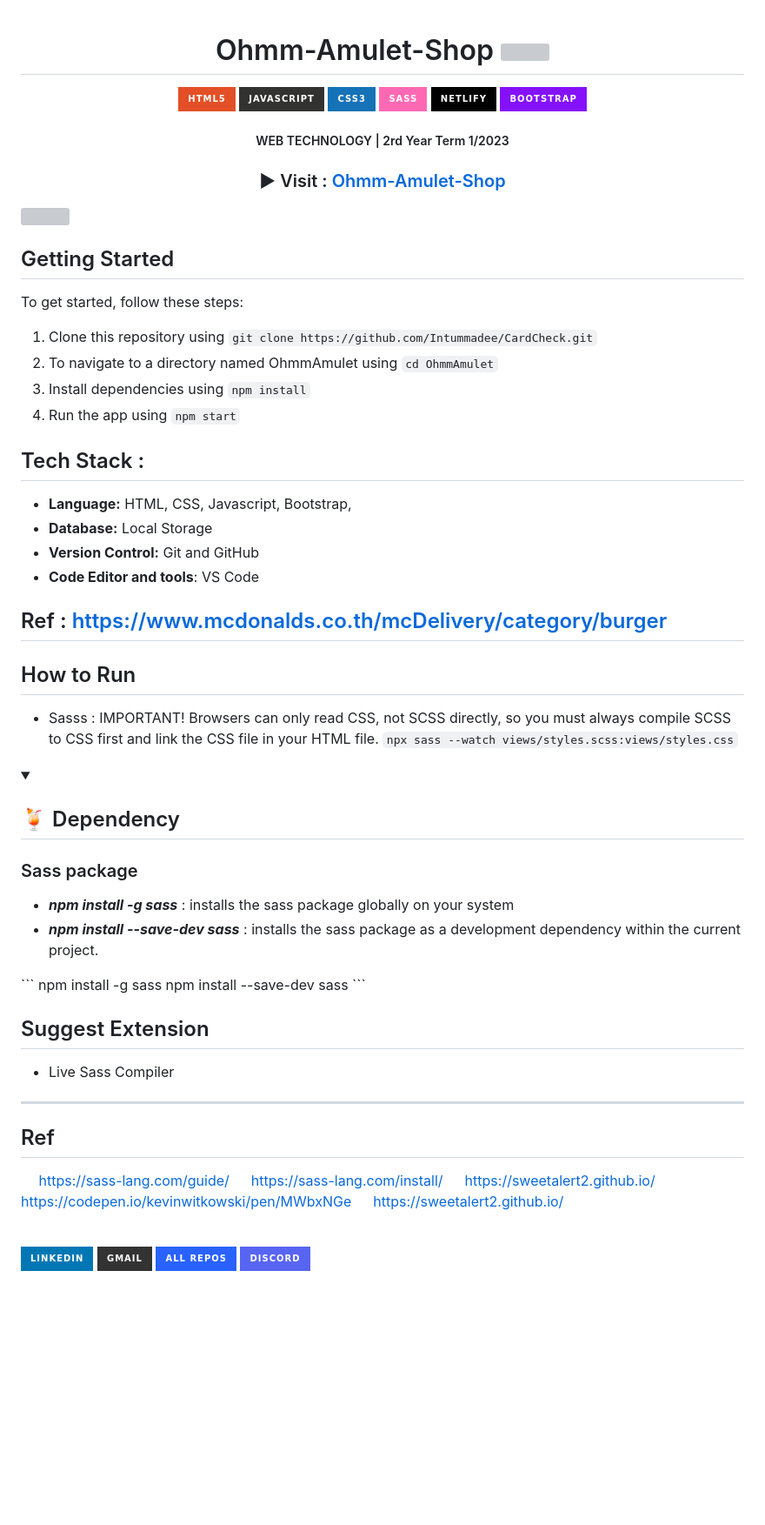
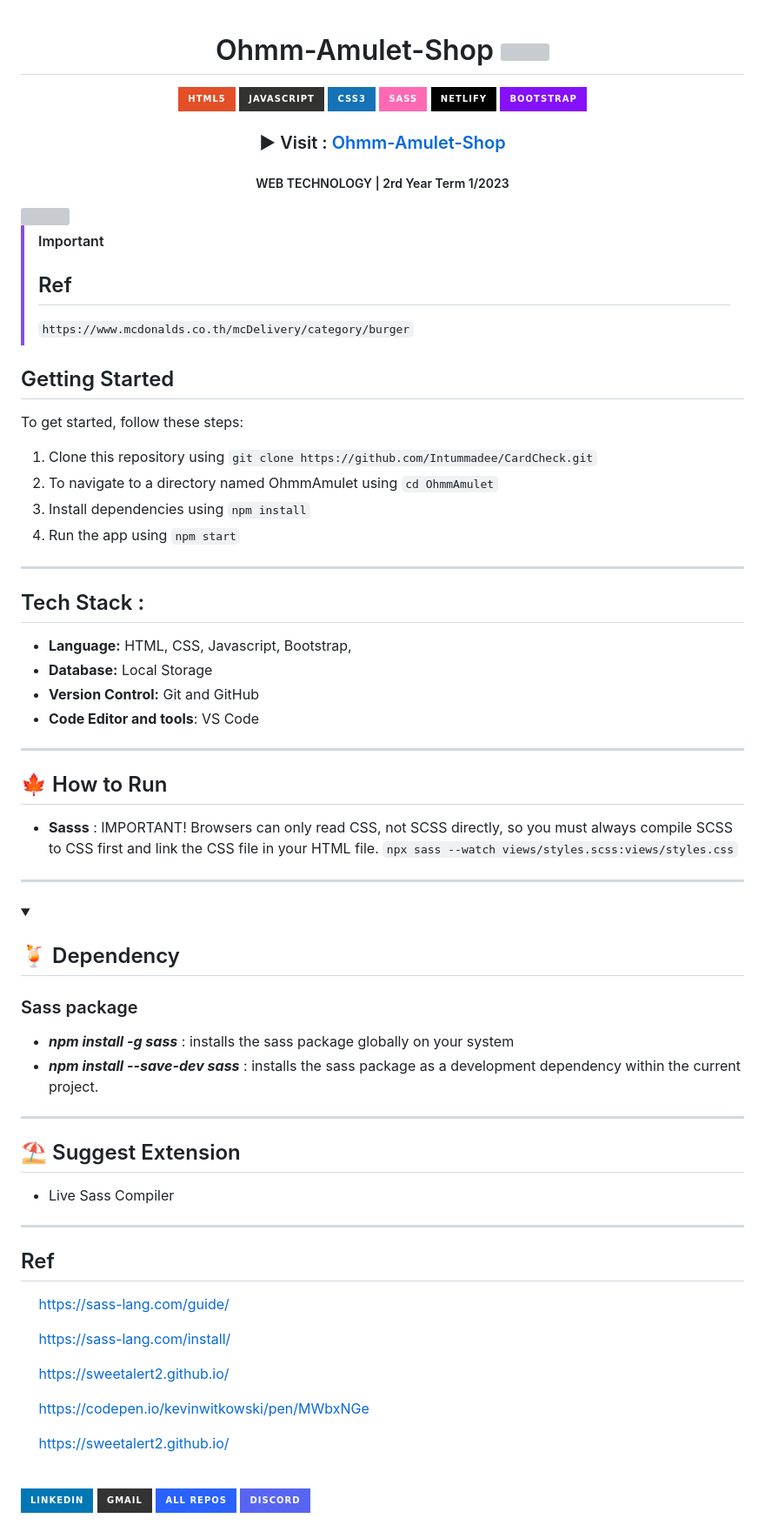
Before and after one commit to Intummadee/Git_OhmmAmulet, a Markdown page: README.md, the part around the change. Shown at 87% size. Rendered like a GitHub page; folded sections open; badges without logos; blank space fills up the shorter version; grey boxes are pictures that could not be loaded.

Commit message:
📝 Update README.md

````diff
--- a/README.md
+++ b/README.md
@@ -9,12 +9,15 @@
 <a href="https://github.com/Ileriayo/markdown-badges"><img src="https://img.shields.io/badge/SASS-hotpink.svg?style=for-the-badge&logo=SASS&logoColor=white" /></a>
 <a href="https://github.com/Ileriayo/markdown-badges"><img src="https://img.shields.io/badge/netlify-%23000000.svg?style=for-the-badge&logo=netlify&logoColor=#00C7B7" /></a>
 <a href="https://github.com/Ileriayo/markdown-badges"><img src="https://img.shields.io/badge/bootstrap-%238511FA.svg?style=for-the-badge&logo=bootstrap&logoColor=white" /></a>
+ <h3>▶ Visit : <a href="https://ohmm-amulet-shop.netlify.app/" target="_blank">Ohmm-Amulet-Shop</a> </h3>
  <h5> WEB TECHNOLOGY | 2rd Year Term 1/2023 </h5>
- <h3>▶ Visit : <a href="https://ohmm-amulet-shop.netlify.app/" target="_blank">Ohmm-Amulet-Shop</a> </h3>
 </div>
 
 <img width="100%" height="60%" src="https://github.com/Intummadee/Ohmm-Amulet-Shop/blob/main/OhmmAmulet/src/imageHomePage.png?raw=true">
 
+> [!IMPORTANT]
+> ## Ref
+> ```https://www.mcdonalds.co.th/mcDelivery/category/burger```
 
 ## Getting Started
 To get started, follow these steps:
@@ -23,18 +26,21 @@ To get started, follow these steps:
 3. Install dependencies using `npm install`
 4. Run the app using `npm start`
 
+---
+
 ## Tech Stack :
 - **Language:** HTML, CSS, Javascript, Bootstrap,
 - **Database:** Local Storage
 - **Version Control:** Git and GitHub
 - **Code Editor and tools**: VS Code
 
-## Ref : https://www.mcdonalds.co.th/mcDelivery/category/burger
+---
 
-## How to Run
-- Sasss : IMPORTANT! Browsers can only read CSS, not SCSS directly, so you must always compile SCSS to CSS first and link the CSS file in your HTML file.
+## 🍁 How to Run
+- **Sasss** : IMPORTANT! Browsers can only read CSS, not SCSS directly, so you must always compile SCSS to CSS first and link the CSS file in your HTML file.
 ```npx sass --watch views/styles.scss:views/styles.css```
 
+---
 
 <details>
   <summary><h2> 🍹 Dependency </h2></summary>
@@ -45,26 +51,23 @@ To get started, follow these steps:
   </ul>
 
 </details>
-```
-npm install -g sass
-npm install --save-dev sass
-```
 
+---
 
-
-## Suggest Extension
+## ⛱ Suggest Extension
 - Live Sass Compiler
-
-
-
 
 ---
 
 ## Ref
 &emsp; https://sass-lang.com/guide/
+
 &emsp; https://sass-lang.com/install/
+
 &emsp; https://sweetalert2.github.io/
+
 &emsp; https://codepen.io/kevinwitkowski/pen/MWbxNGe
+
 &emsp; https://sweetalert2.github.io/
 
 
````
